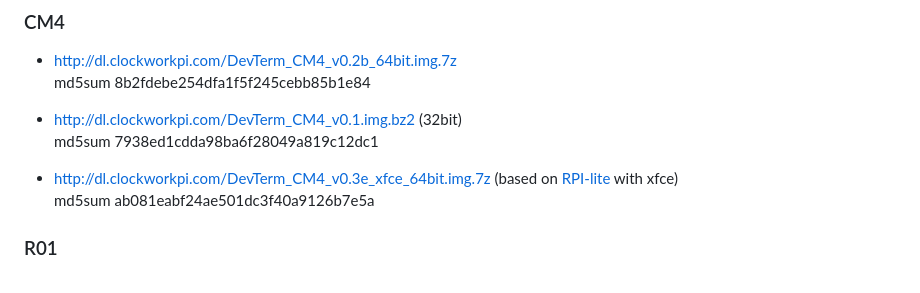
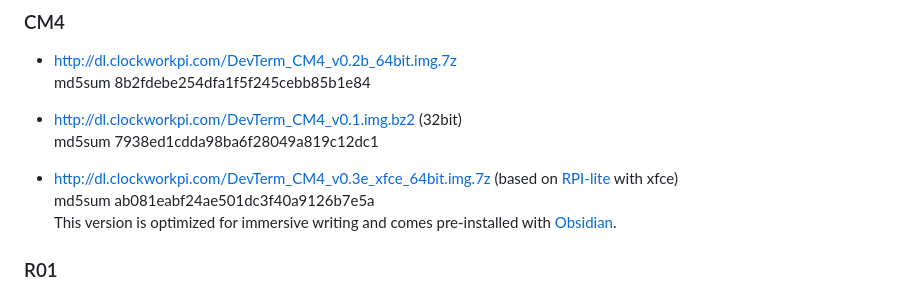
Before and after one commit to clockworkpi/DevTerm, a Markdown page: README.md, the part around the change. Rendered like a GitHub page.

```diff
--- a/README.md
+++ b/README.md
@@ -23,6 +23,8 @@ md5sum 7938ed1cdda98ba6f28049a819c12dc1
 
 * http://dl.clockworkpi.com/DevTerm_CM4_v0.3e_xfce_64bit.img.7z (based on [RPI-lite](https://downloads.raspberrypi.org/raspios_lite_armhf/images/raspios_lite_armhf-2023-05-03/2023-05-03-raspios-bullseye-armhf-lite.img.xz) with xfce)
 md5sum ab081eabf24ae501dc3f40a9126b7e5a
+ This version is optimized for immersive writing and comes pre-installed with [Obsidian](https://obsidian.md/).
+
 
 ### R01
 * http://dl.clockworkpi.com/DevTerm_R01_v0.2a.img.bz2
```
